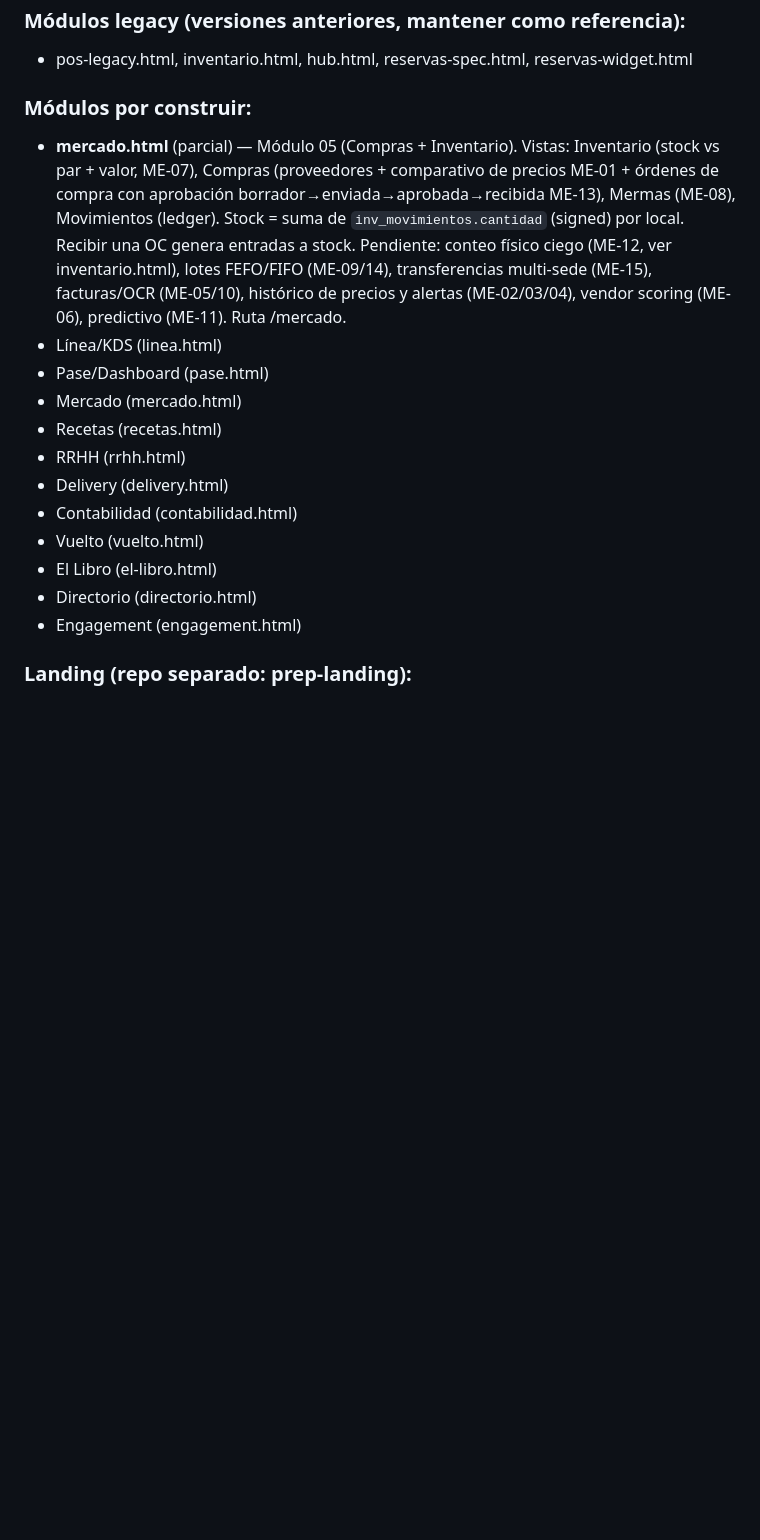
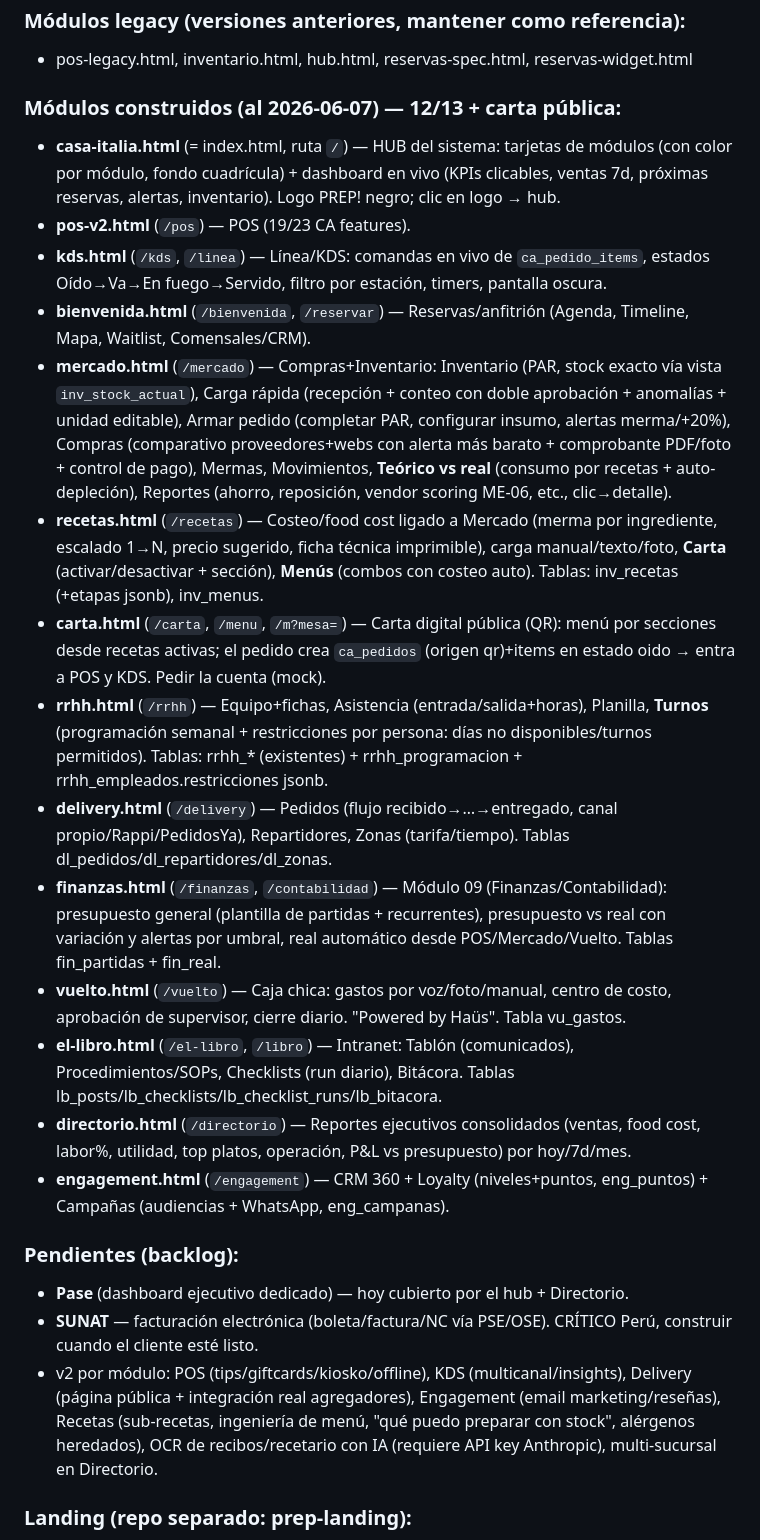
Before and after one commit to franciscobarrientos64/prep-platform, a Markdown page: CLAUDE.md, the part around the change. GitHub-like rendering; blank space fills up the shorter version.

Commit message:
docs: CLAUDE.md actualizado — 12/13 módulos construidos + carta QR + rutas/tablas
Co-Authored-By: Claude Opus 4.8 (1M context) <noreply@anthropic.com>

```diff
--- a/CLAUDE.md
+++ b/CLAUDE.md
@@ -339,19 +339,26 @@ Cada módulo nuevo debe seguir esta estructura HTML:
 ### Módulos legacy (versiones anteriores, mantener como referencia):
 - pos-legacy.html, inventario.html, hub.html, reservas-spec.html, reservas-widget.html
 
-### Módulos por construir:
-- **mercado.html** (parcial) — Módulo 05 (Compras + Inventario). Vistas: Inventario (stock vs par + valor, ME-07), Compras (proveedores + comparativo de precios ME-01 + órdenes de compra con aprobación borrador→enviada→aprobada→recibida ME-13), Mermas (ME-08), Movimientos (ledger). Stock = suma de `inv_movimientos.cantidad` (signed) por local. Recibir una OC genera entradas a stock. Pendiente: conteo físico ciego (ME-12, ver inventario.html), lotes FEFO/FIFO (ME-09/14), transferencias multi-sede (ME-15), facturas/OCR (ME-05/10), histórico de precios y alertas (ME-02/03/04), vendor scoring (ME-06), predictivo (ME-11). Ruta /mercado.
-- Línea/KDS (linea.html)
-- Pase/Dashboard (pase.html)
-- Mercado (mercado.html)
-- Recetas (recetas.html)
-- RRHH (rrhh.html)
-- Delivery (delivery.html)
-- Contabilidad (contabilidad.html)
-- Vuelto (vuelto.html)
-- El Libro (el-libro.html)
-- Directorio (directorio.html)
-- Engagement (engagement.html)
+### Módulos construidos (al 2026-06-07) — 12/13 + carta pública:
+- **casa-italia.html** (= index.html, ruta `/`) — HUB del sistema: tarjetas de módulos (con color por módulo, fondo cuadrícula) + dashboard en vivo (KPIs clicables, ventas 7d, próximas reservas, alertas, inventario). Logo PREP! negro; clic en logo → hub.
+- **pos-v2.html** (`/pos`) — POS (19/23 CA features).
+- **kds.html** (`/kds`, `/linea`) — Línea/KDS: comandas en vivo de `ca_pedido_items`, estados Oído→Va→En fuego→Servido, filtro por estación, timers, pantalla oscura.
+- **bienvenida.html** (`/bienvenida`, `/reservar`) — Reservas/anfitrión (Agenda, Timeline, Mapa, Waitlist, Comensales/CRM).
+- **mercado.html** (`/mercado`) — Compras+Inventario: Inventario (PAR, stock exacto vía vista `inv_stock_actual`), Carga rápida (recepción + conteo con doble aprobación + anomalías + unidad editable), Armar pedido (completar PAR, configurar insumo, alertas merma/+20%), Compras (comparativo proveedores+webs con alerta más barato + comprobante PDF/foto + control de pago), Mermas, Movimientos, **Teórico vs real** (consumo por recetas + auto-depleción), Reportes (ahorro, reposición, vendor scoring ME-06, etc., clic→detalle).
+- **recetas.html** (`/recetas`) — Costeo/food cost ligado a Mercado (merma por ingrediente, escalado 1→N, precio sugerido, ficha técnica imprimible), carga manual/texto/foto, **Carta** (activar/desactivar + sección), **Menús** (combos con costeo auto). Tablas: inv_recetas (+etapas jsonb), inv_menus.
+- **carta.html** (`/carta`, `/menu`, `/m?mesa=`) — Carta digital pública (QR): menú por secciones desde recetas activas; el pedido crea `ca_pedidos` (origen qr)+items en estado oido → entra a POS y KDS. Pedir la cuenta (mock).
+- **rrhh.html** (`/rrhh`) — Equipo+fichas, Asistencia (entrada/salida+horas), Planilla, **Turnos** (programación semanal + restricciones por persona: días no disponibles/turnos permitidos). Tablas: rrhh_* (existentes) + rrhh_programacion + rrhh_empleados.restricciones jsonb.
+- **delivery.html** (`/delivery`) — Pedidos (flujo recibido→…→entregado, canal propio/Rappi/PedidosYa), Repartidores, Zonas (tarifa/tiempo). Tablas dl_pedidos/dl_repartidores/dl_zonas.
+- **finanzas.html** (`/finanzas`, `/contabilidad`) — Módulo 09 (Finanzas/Contabilidad): presupuesto general (plantilla de partidas + recurrentes), presupuesto vs real con variación y alertas por umbral, real automático desde POS/Mercado/Vuelto. Tablas fin_partidas + fin_real.
+- **vuelto.html** (`/vuelto`) — Caja chica: gastos por voz/foto/manual, centro de costo, aprobación de supervisor, cierre diario. "Powered by Haüs". Tabla vu_gastos.
+- **el-libro.html** (`/el-libro`, `/libro`) — Intranet: Tablón (comunicados), Procedimientos/SOPs, Checklists (run diario), Bitácora. Tablas lb_posts/lb_checklists/lb_checklist_runs/lb_bitacora.
+- **directorio.html** (`/directorio`) — Reportes ejecutivos consolidados (ventas, food cost, labor%, utilidad, top platos, operación, P&L vs presupuesto) por hoy/7d/mes.
+- **engagement.html** (`/engagement`) — CRM 360 + Loyalty (niveles+puntos, eng_puntos) + Campañas (audiencias + WhatsApp, eng_campanas).
+
+### Pendientes (backlog):
+- **Pase** (dashboard ejecutivo dedicado) — hoy cubierto por el hub + Directorio.
+- **SUNAT** — facturación electrónica (boleta/factura/NC vía PSE/OSE). CRÍTICO Perú, construir cuando el cliente esté listo.
+- v2 por módulo: POS (tips/giftcards/kiosko/offline), KDS (multicanal/insights), Delivery (página pública + integración real agregadores), Engagement (email marketing/reseñas), Recetas (sub-recetas, ingeniería de menú, "qué puedo preparar con stock", alérgenos heredados), OCR de recibos/recetario con IA (requiere API key Anthropic), multi-sucursal en Directorio.
 
 ### Landing (repo separado: prep-landing):
 - index.html (356K) — Landing v7 con logo animado, 13 módulos, 404 page personalizada
```
